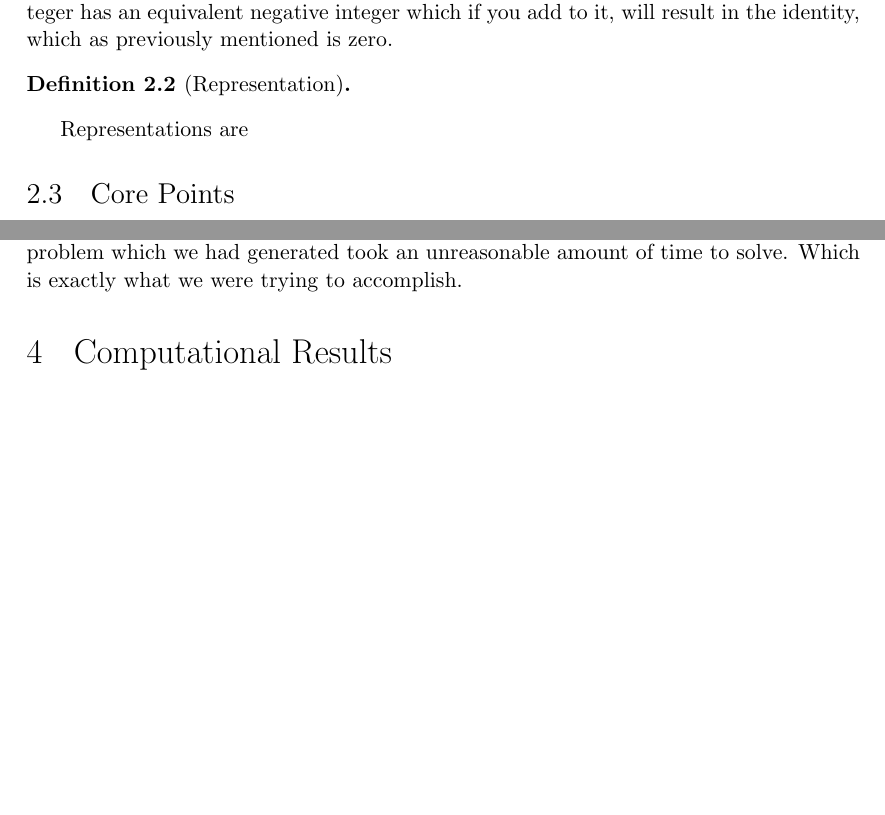
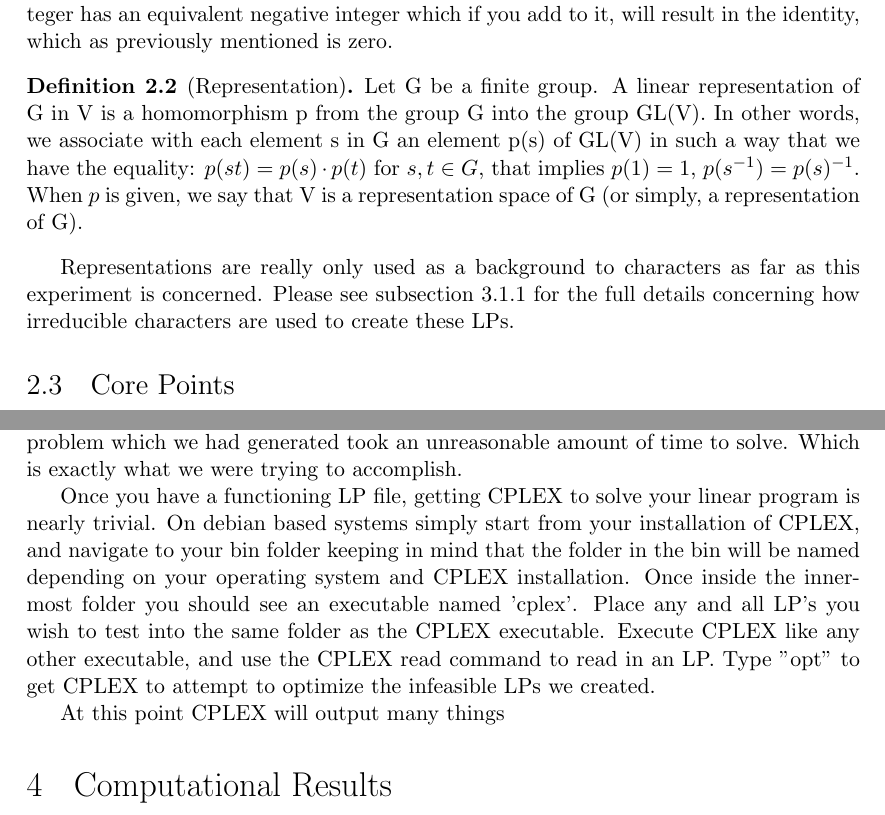
Before and after one commit to snider967/CS4999-FinalPaper, a LaTeX document (cs4999_report.tex): two parts of pages 3 and 12 of 13, joined at a grey line, cut so that both start at the same text, the shorter picture padded with empty space. Compiled offline with pdfLaTeX.

Commit message:
misc changes

```diff
--- a/cs4999_report.tex
+++ b/cs4999_report.tex
@@ -123,10 +123,11 @@ A group $G(S,*)$ is an algrebraic structure which consists of a set of elements
 This may seem slightly abstract, however it should become clear with a rather mundane example. Consider the group of all integers under addition. If we use the above notation, we'd have a group $G(Z, +)$ where $Z$ is the set of all integers and $+$ is the addition operation. It immediately becomes clear based on the axioms that this group is legitimate. Closure is satisfied because any integer plus another integer yeilds an integer result. Associativity is one of the properties of addition so we can know this to be true as well. Identity can be seen as the number zero, as zero added to any number simply returns that number. The final axiom, Invertibility is also satisfied, as every positive integer has an equivalent negative integer which if you add to it, will result in the identity, which as previously mentioned is zero.
 
 \begin{definition} [Representation]
-
+Let G be a finite group.
+A linear representation of G in V is a homomorphism p from the group G into the group GL(V). In other words, we associate with each element s in G an element p(s) of GL(V) in such a way that we have the equality: $ p(st) = p(s) \cdot p(t)$ for $s, t \in G$, that implies $p(1) = 1$, $p(s^{-1}) = p(s)^{-1}$. When $p$ is given, we say that V is a representation space of G (or simply, a representation of G).
 \end{definition}
 
-Representations are
+Representations are really only used as a background to characters as far as this experiment is concerned. Please see subsection 3.1.1 for the full details concerning how irreducible characters are used to create these LPs.
 % CORE POINTS
 \subsection{Core Points}
 
@@ -457,6 +458,10 @@ Adding the quadratic constraints also requires the manipulation of sage output,
 One of the major hurdles encounted when attempting to construct the infeasible LP files are the implicit non-negativity constraints CPLEX imposes if we do not specify a lower bound.
 We arbitrarily chose the negative equivalent of the upper bound as the lower bound, that way we allow the optimizer to look into the negative numbers as well for integer solutions. Once we fixed this issue as well as all of the above issues, the problem which we had generated took an unreasonable amount of time to solve. Which is exactly what we were trying to accomplish.
 
+Once you have a functioning LP file, getting CPLEX to solve your linear program is nearly trivial. On debian based systems simply start from your installation of CPLEX, and navigate to your bin folder keeping in mind that the folder in the bin will be named depending on your operating system and CPLEX installation. Once inside the inner-most folder you should see an executable named 'cplex'. Place any and all LP's you wish to test into the same folder as the CPLEX executable. Execute CPLEX like any other executable, and use the CPLEX read command to read in an LP. Type "opt" to get CPLEX to attempt to optimize the infeasible LPs we created.
+
+At this point CPLEX will output many things
+
 \section{Computational Results}
 
 None yet, but just got Ace-net account up, may go to the school ASAP to start runnning the LPs.
```
Also changed, not shown: cs4999_report.pdf, cs4999_report.tex (7 more changed lines), 3 other files.
